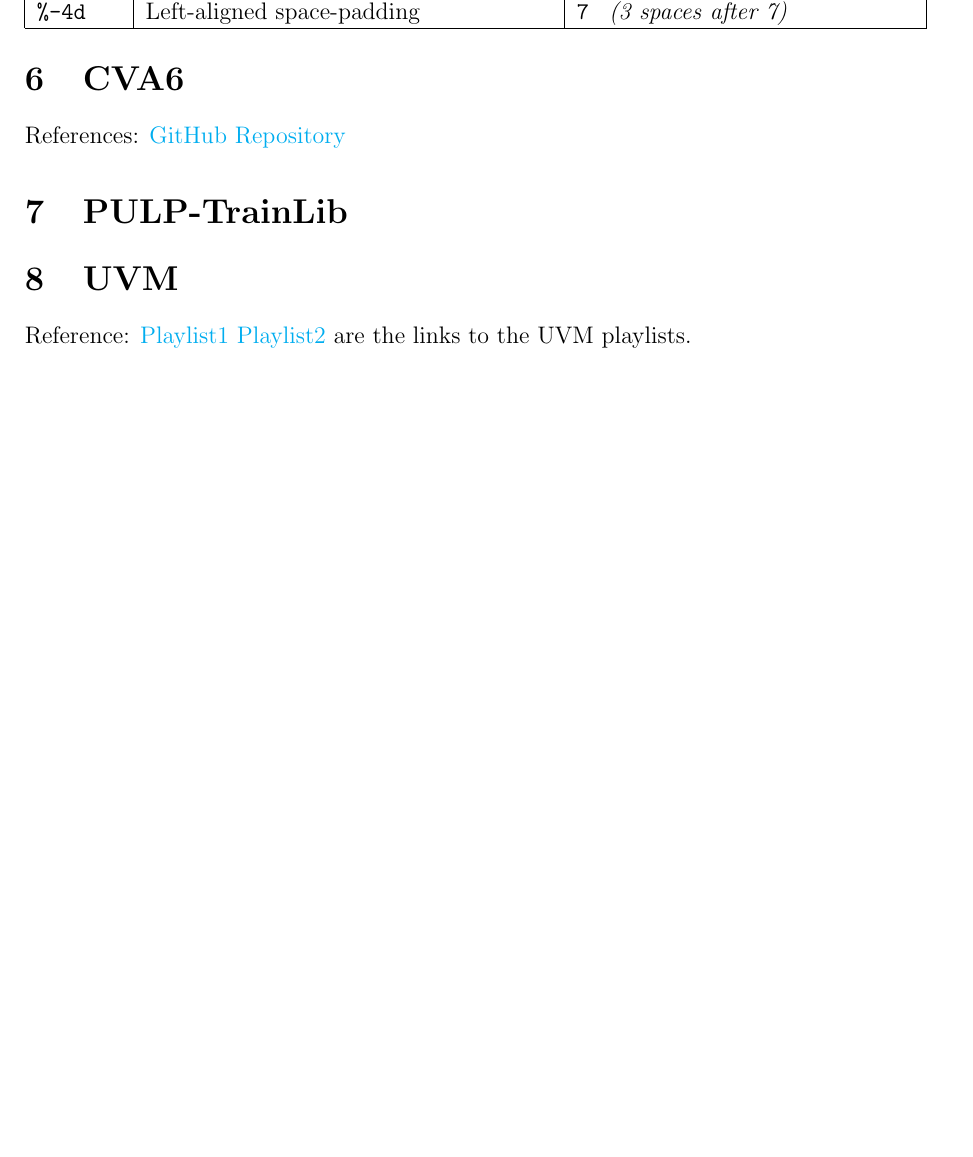
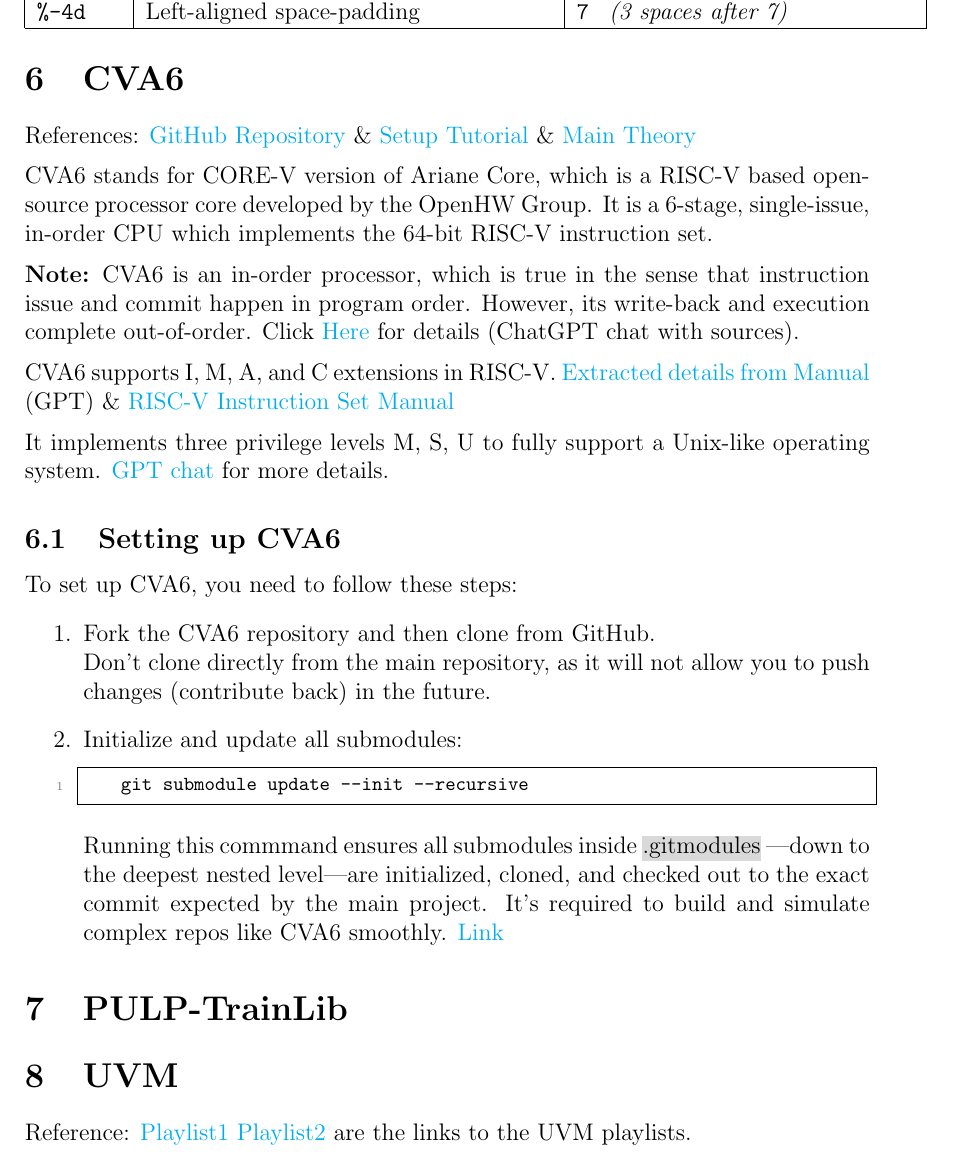
Before and after one commit to illusion8064/summer-25, a LaTeX document (Report/report.tex): part of page 24 of 25, cut so that both start at the same text, the shorter picture padded with empty space. Compiled offline with pdfLaTeX.

Commit message:
updated CVA6 section

```diff
--- a/Report/report.tex
+++ b/Report/report.tex
@@ -45,6 +45,9 @@
 \usepackage{listings}
 \usepackage{color, soul}
 \usepackage{xcolor}
+
+\definecolor{lightgrey}{gray}{0.85}
+\sethlcolor{lightgrey} % For highlighting Words
 
 \definecolor{dkgreen}{rgb}{0,0.6,0}
 \definecolor{gray}{rgb}{0.5,0.5,0.5}
@@ -1158,7 +1161,43 @@
 
 \section{CVA6}
 
-References: \href{https://github.com/openhwgroup/cva6}{GitHub Repository}
+References: \href{https://github.com/openhwgroup/cva6}{GitHub Repository} \&
+\href{https://github.com/VedantPahariya/cva6/blob/master/tutorials/running_sim.md}{Setup Tutorial} \& \href{https://cva6.readthedocs.io/en/latest/03_cva6_design/intro.html}{Main Theory}
+
+\vspace{0.5em}
+
+CVA6 stands for CORE-V version of Ariane Core, which is a RISC-V based open-source processor core developed by the OpenHW Group. It is a 6-stage, single-issue, in-order CPU which implements the 64-bit RISC-V instruction set.
+
+\vspace{0.5em}
+
+\textbf{Note:} CVA6 is an in-order processor, which is true in the sense that instruction issue and commit happen in program order. However, its write-back and execution complete out-of-order. Click \href{https://chatgpt.com/s/t_6859b47774988191b23e0e92336e7668}{Here} for details (ChatGPT chat with sources).
+
+\vspace{0.5em}
+
+CVA6 supports I, M, A, and C extensions in RISC-V. \href{https://chatgpt.com/s/t_6859b7c99a1481919e4f0061d34eb39e}{Extracted details from Manual} (GPT) \& \href{https://www2.eecs.berkeley.edu/Pubs/TechRpts/2016/EECS-2016-118.pdf}{RISC-V Instruction Set Manual}
+
+\vspace{0.5em}
+
+It implements three privilege levels M, S, U to fully support a Unix-like operating system.
+\href{https://chatgpt.com/s/t_6859b8e04be88191863e1d50b57d0f11}{GPT chat} for more details.
+
+\subsection{Setting up CVA6}
+
+To set up CVA6, you need to follow these steps:
+\begin{enumerate}
+    \item Fork the CVA6 repository and then clone from GitHub. \\
+    Don't clone directly from the main repository, as it will not allow you to push changes (contribute back) in the future.
+
+    \item Initialize and update all submodules:
+        \begin{lstlisting}[language=bash, frame=single, basicstyle=\ttfamily\footnotesize]
+    git submodule update --init --recursive
+        \end{lstlisting}
+
+        Running this commmand ensures all submodules inside \hl{.gitmodules} —down to the deepest nested level—are initialized, cloned, and checked out to the exact commit expected by the main project. It's required to build and simulate complex repos like CVA6 smoothly. \href{https://chatgpt.com/s/t_6859c638d5208191bfd8707c9580f31a}{Link}
+
+\end{enumerate}
+
+
 
 \section{PULP-TrainLib}
 
```
Also changed, not shown: Report/report.pdf, 7 other files.
